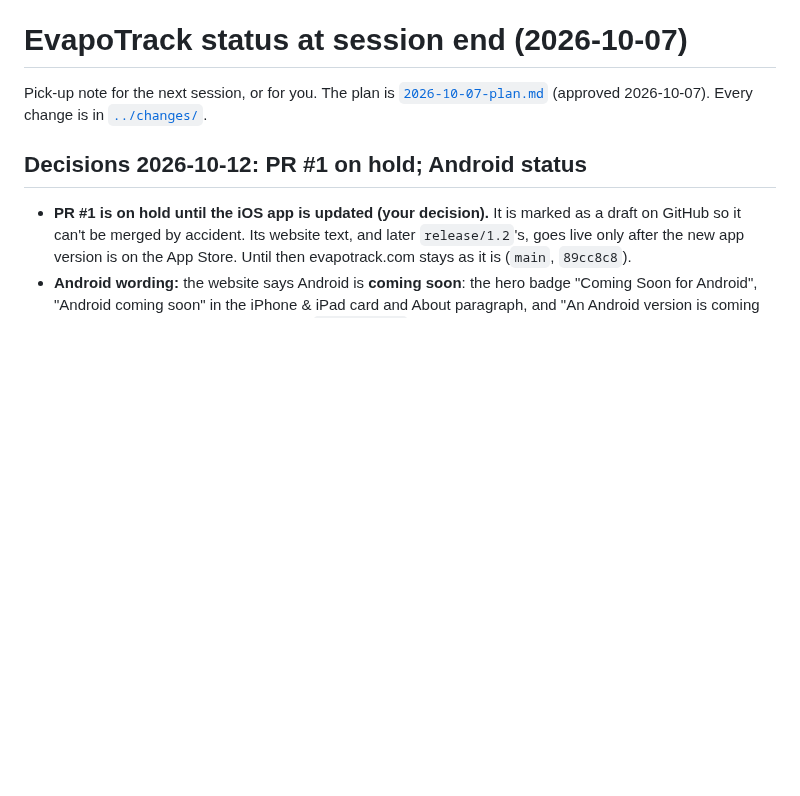
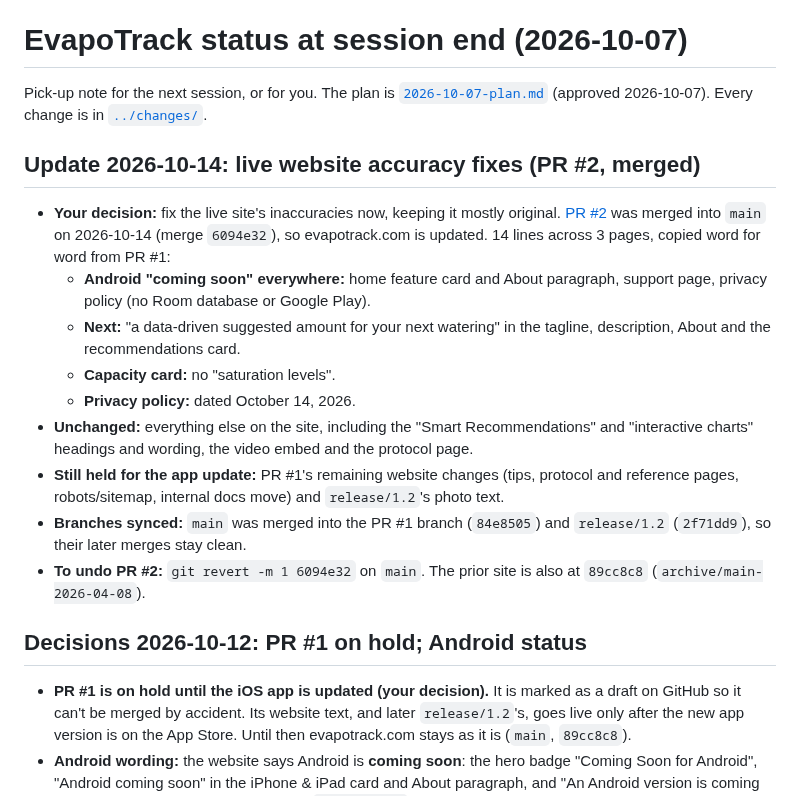
Before and after one commit to Evapotrack/Evapotrack, a Markdown page: engineering/plans/2026-10-07-status.md, the part around the change. Rendered like a GitHub page; blank space fills up the shorter version.

```diff
--- a/engineering/plans/2026-10-07-status.md
+++ b/engineering/plans/2026-10-07-status.md
@@ -1,6 +1,18 @@
 # EvapoTrack status at session end (2026-10-07)
 
 Pick-up note for the next session, or for you. The plan is [`2026-10-07-plan.md`](2026-10-07-plan.md) (approved 2026-10-07). Every change is in [`../changes/`](../changes/).
+
+## Update 2026-10-14: live website accuracy fixes (PR #2, merged)
+
+- **Your decision:** fix the live site's inaccuracies now, keeping it mostly original. [PR #2](https://github.com/Evapotrack/Evapotrack/pull/2) was merged into `main` on 2026-10-14 (merge `6094e32`), so evapotrack.com is updated. 14 lines across 3 pages, copied word for word from PR #1:
+  - **Android "coming soon" everywhere:** home feature card and About paragraph, support page, privacy policy (no Room database or Google Play).
+  - **Next:** "a data-driven suggested amount for your next watering" in the tagline, description, About and the recommendations card.
+  - **Capacity card:** no "saturation levels".
+  - **Privacy policy:** dated October 14, 2026.
+- **Unchanged:** everything else on the site, including the "Smart Recommendations" and "interactive charts" headings and wording, the video embed and the protocol page.
+- **Still held for the app update:** PR #1's remaining website changes (tips, protocol and reference pages, robots/sitemap, internal docs move) and `release/1.2`'s photo text.
+- **Branches synced:** `main` was merged into the PR #1 branch (`84e8505`) and `release/1.2` (`2f71dd9`), so their later merges stay clean.
+- **To undo PR #2:** `git revert -m 1 6094e32` on `main`. The prior site is also at `89cc8c8` (`archive/main-2026-04-08`).
 
 ## Decisions 2026-10-12: PR #1 on hold; Android status
 
```
Also changed, not shown: CLAUDE.md (+2 -2 lines), engineering/changes/2026-10-05_to_2026-10-07.md (+3 -0 lines).
